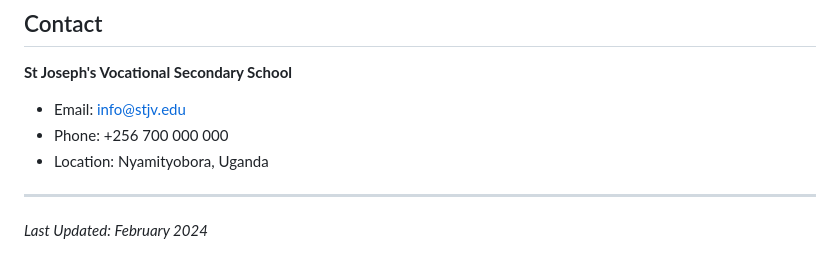
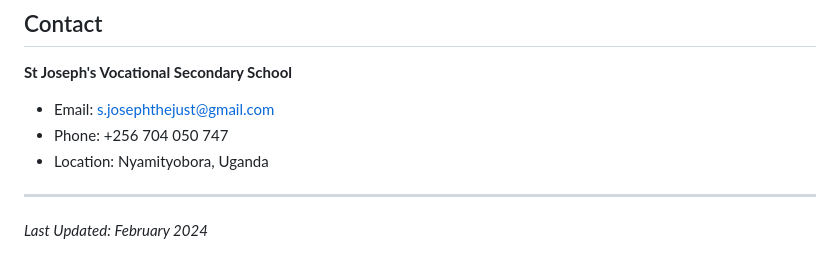
Before and after one commit to Nuwa-Peter/St.-Joseph-Website, a Markdown page: README.md, the part around the change. GitHub-like rendering.

```diff
--- a/README.md
+++ b/README.md
@@ -194,8 +194,8 @@ This website template is provided for St Joseph's Vocational Secondary School.
 ## Contact
 
 **St Joseph's Vocational Secondary School**
-- Email: info@stjv.edu
-- Phone: +256 700 000 000
+- Email: s.josephthejust@gmail.com
+- Phone: +256 704 050 747
 - Location: Nyamityobora, Uganda
 
 ---
```
